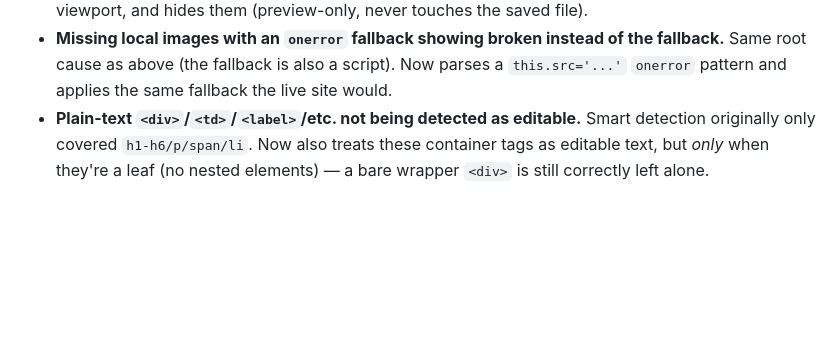
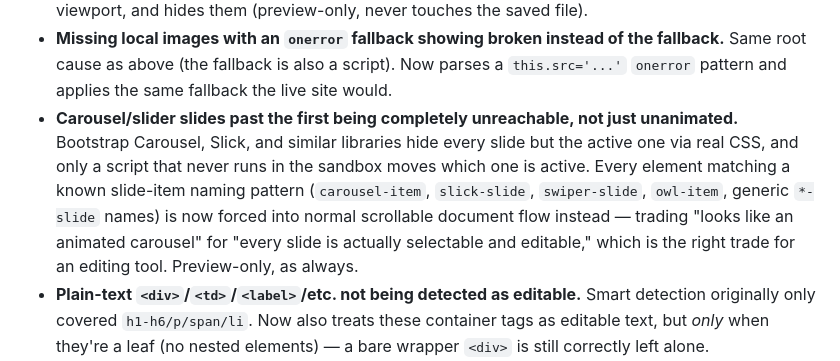
Before and after one commit to HoldenGrant/sprout-editor, a Markdown page: CHANGELOG.md, the part around the change. Drawn GitHub-style; blank space fills up the shorter version.

```diff
--- a/CHANGELOG.md
+++ b/CHANGELOG.md
@@ -52,6 +52,14 @@ change landed in this repo.
 - **Missing local images with an `onerror` fallback showing broken instead of the
   fallback.** Same root cause as above (the fallback is also a script). Now parses a
   `this.src='...'` `onerror` pattern and applies the same fallback the live site would.
+- **Carousel/slider slides past the first being completely unreachable, not just
+  unanimated.** Bootstrap Carousel, Slick, and similar libraries hide every slide but
+  the active one via real CSS, and only a script that never runs in the sandbox moves
+  which one is active. Every element matching a known slide-item naming pattern
+  (`carousel-item`, `slick-slide`, `swiper-slide`, `owl-item`, generic `*-slide` names)
+  is now forced into normal scrollable document flow instead — trading "looks like an
+  animated carousel" for "every slide is actually selectable and editable," which is
+  the right trade for an editing tool. Preview-only, as always.
 - **Plain-text `<div>`/`<td>`/`<label>`/etc. not being detected as editable.** Smart
   detection originally only covered `h1-h6/p/span/li`. Now also treats these container
   tags as editable text, but *only* when they're a leaf (no nested elements) — a bare
```
Also changed, not shown: README.md (+7 -0 lines).
